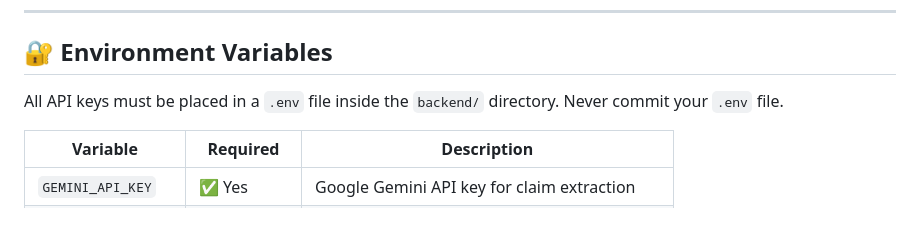
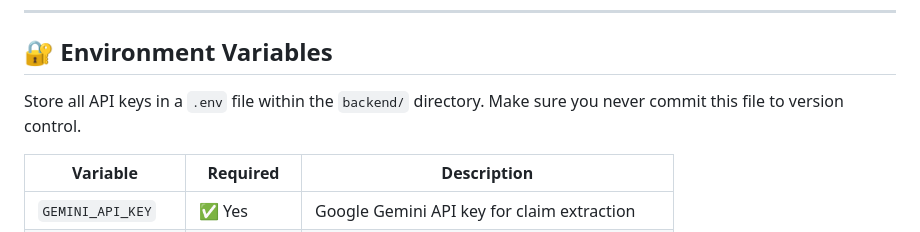
Before and after one commit to VNK1404/fake-news-detection, a Markdown page: README.md, the part around the change. GitHub-like rendering.

Commit message:
docs: reword Environment Variables section intro sentence

```diff
--- a/README.md
+++ b/README.md
@@ -147,7 +147,7 @@ Use the instructions below to get both the backend and frontend up and running o
 
 ## 🔐 Environment Variables
 
-All API keys must be placed in a `.env` file inside the `backend/` directory. Never commit your `.env` file.
+Store all API keys in a `.env` file within the `backend/` directory. Make sure you never commit this file to version control.
 
 | Variable | Required | Description |
 |----------|----------|-------------|
```
